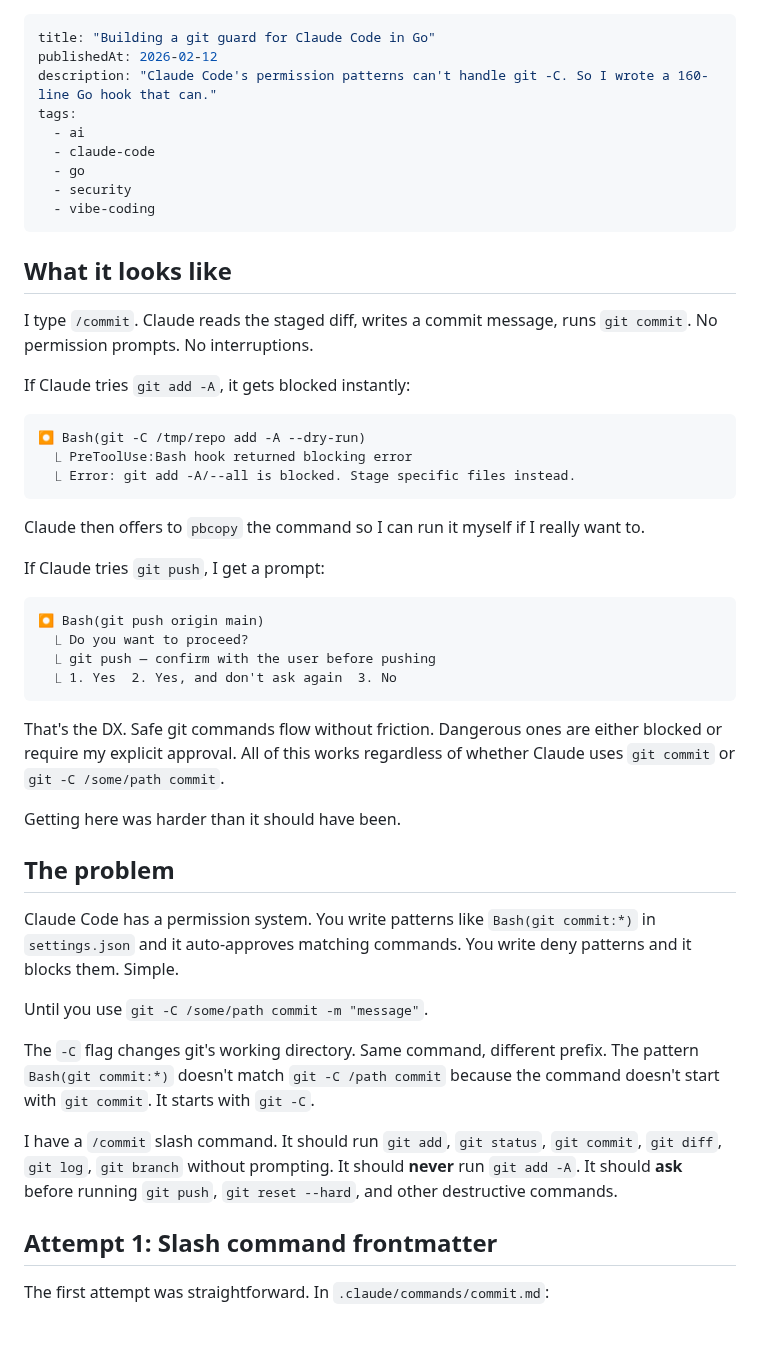
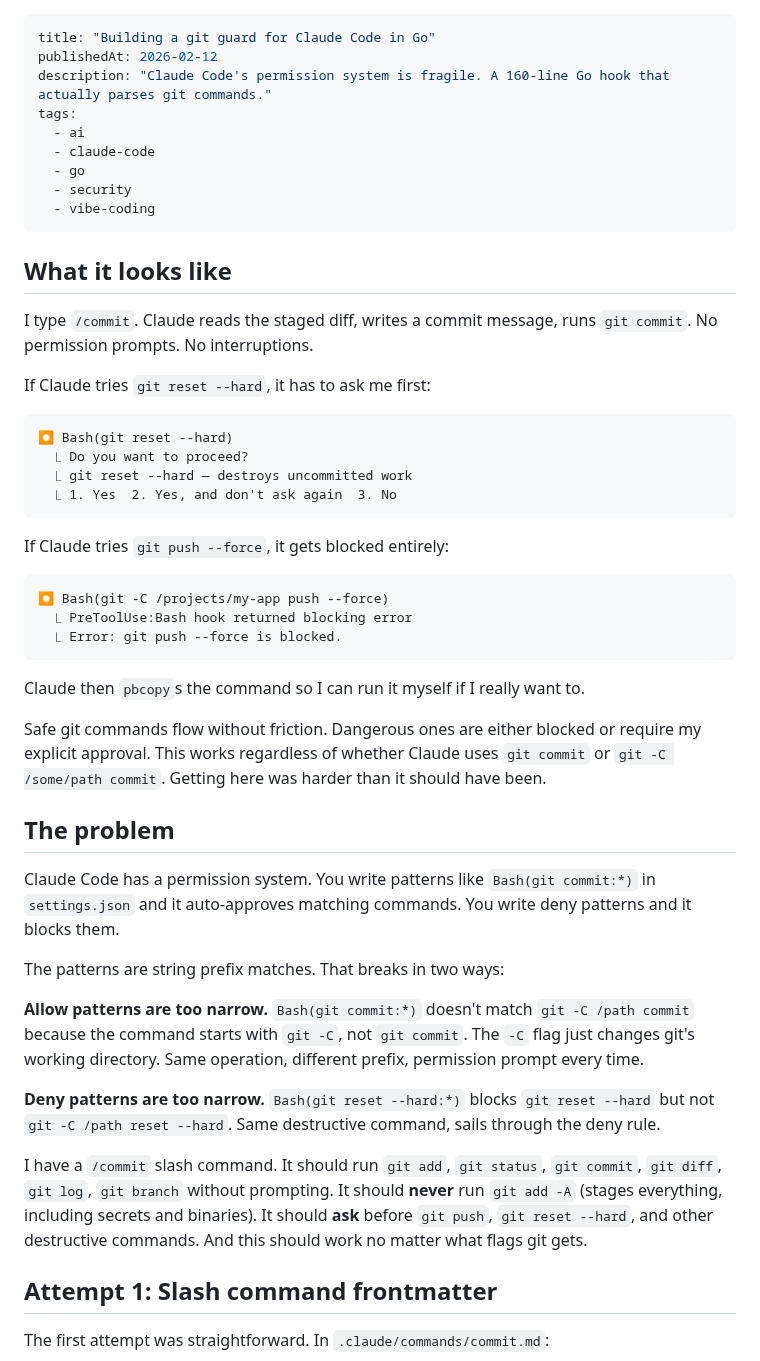
Before and after one commit to adriangalilea/adriangalilea.com, a Markdown page: content/claude-code-git-guard.md, the part around the change. Rendered like a GitHub page; blank space fills up the shorter version.

Commit message:
fix: improve blog post copywriting — lead with DX, explain fragility

````diff
--- a/content/claude-code-git-guard.md
+++ b/content/claude-code-git-guard.md
@@ -1,7 +1,7 @@
 ---
 title: "Building a git guard for Claude Code in Go"
 publishedAt: 2026-02-12
-description: "Claude Code's permission patterns can't handle git -C. So I wrote a 160-line Go hook that can."
+description: "Claude Code's permission system is fragile. A 160-line Go hook that actually parses git commands."
 tags:
   - ai
   - claude-code
@@ -14,38 +14,38 @@ tags:
 
 I type `/commit`. Claude reads the staged diff, writes a commit message, runs `git commit`. No permission prompts. No interruptions.
 
-If Claude tries `git add -A`, it gets blocked instantly:
+If Claude tries `git reset --hard`, it has to ask me first:
 
 ```
-⏺ Bash(git -C /tmp/repo add -A --dry-run)
-  ⎿ PreToolUse:Bash hook returned blocking error
-  ⎿ Error: git add -A/--all is blocked. Stage specific files instead.
-```
-
-Claude then offers to `pbcopy` the command so I can run it myself if I really want to.
-
-If Claude tries `git push`, I get a prompt:
-
-```
-⏺ Bash(git push origin main)
+⏺ Bash(git reset --hard)
   ⎿ Do you want to proceed?
-  ⎿ git push — confirm with the user before pushing
+  ⎿ git reset --hard — destroys uncommitted work
   ⎿ 1. Yes  2. Yes, and don't ask again  3. No
 ```
 
-That's the DX. Safe git commands flow without friction. Dangerous ones are either blocked or require my explicit approval. All of this works regardless of whether Claude uses `git commit` or `git -C /some/path commit`.
+If Claude tries `git push --force`, it gets blocked entirely:
 
-Getting here was harder than it should have been.
+```
+⏺ Bash(git -C /projects/my-app push --force)
+  ⎿ PreToolUse:Bash hook returned blocking error
+  ⎿ Error: git push --force is blocked.
+```
+
+Claude then `pbcopy`s the command so I can run it myself if I really want to.
+
+Safe git commands flow without friction. Dangerous ones are either blocked or require my explicit approval. This works regardless of whether Claude uses `git commit` or `git -C /some/path commit`. Getting here was harder than it should have been.
 
 ## The problem
 
-Claude Code has a permission system. You write patterns like `Bash(git commit:*)` in `settings.json` and it auto-approves matching commands. You write deny patterns and it blocks them. Simple.
+Claude Code has a permission system. You write patterns like `Bash(git commit:*)` in `settings.json` and it auto-approves matching commands. You write deny patterns and it blocks them.
 
-Until you use `git -C /some/path commit -m "message"`.
+The patterns are string prefix matches. That breaks in two ways:
 
-The `-C` flag changes git's working directory. Same command, different prefix. The pattern `Bash(git commit:*)` doesn't match `git -C /path commit` because the command doesn't start with `git commit`. It starts with `git -C`.
+**Allow patterns are too narrow.** `Bash(git commit:*)` doesn't match `git -C /path commit` because the command starts with `git -C`, not `git commit`. The `-C` flag just changes git's working directory. Same operation, different prefix, permission prompt every time.
 
-I have a `/commit` slash command. It should run `git add`, `git status`, `git commit`, `git diff`, `git log`, `git branch` without prompting. It should **never** run `git add -A`. It should **ask** before running `git push`, `git reset --hard`, and other destructive commands.
+**Deny patterns are too narrow.** `Bash(git reset --hard:*)` blocks `git reset --hard` but not `git -C /path reset --hard`. Same destructive command, sails through the deny rule.
+
+I have a `/commit` slash command. It should run `git add`, `git status`, `git commit`, `git diff`, `git log`, `git branch` without prompting. It should **never** run `git add -A` (stages everything, including secrets and binaries). It should **ask** before `git push`, `git reset --hard`, and other destructive commands. And this should work no matter what flags git gets.
 
 ## Attempt 1: Slash command frontmatter
 
````
